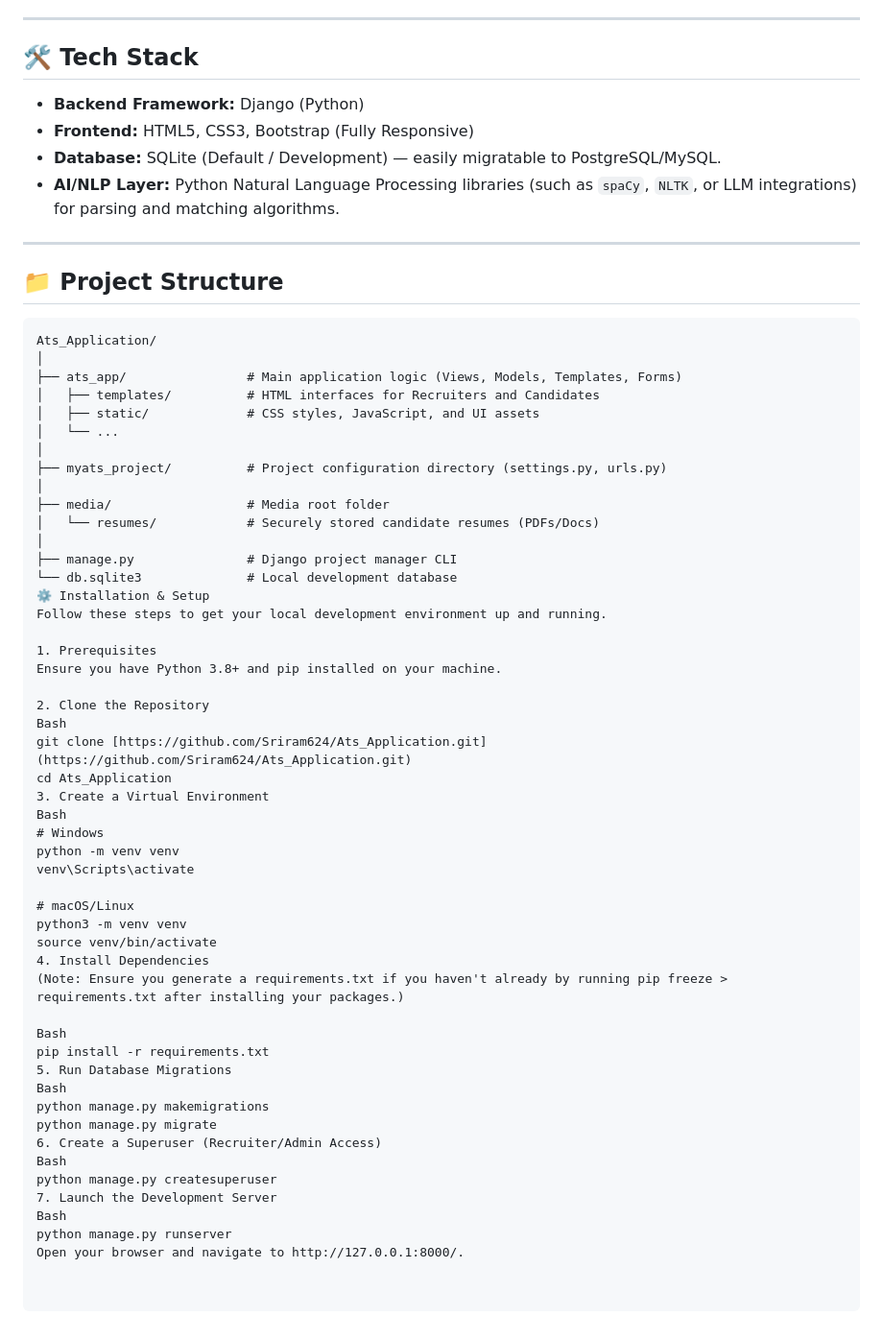
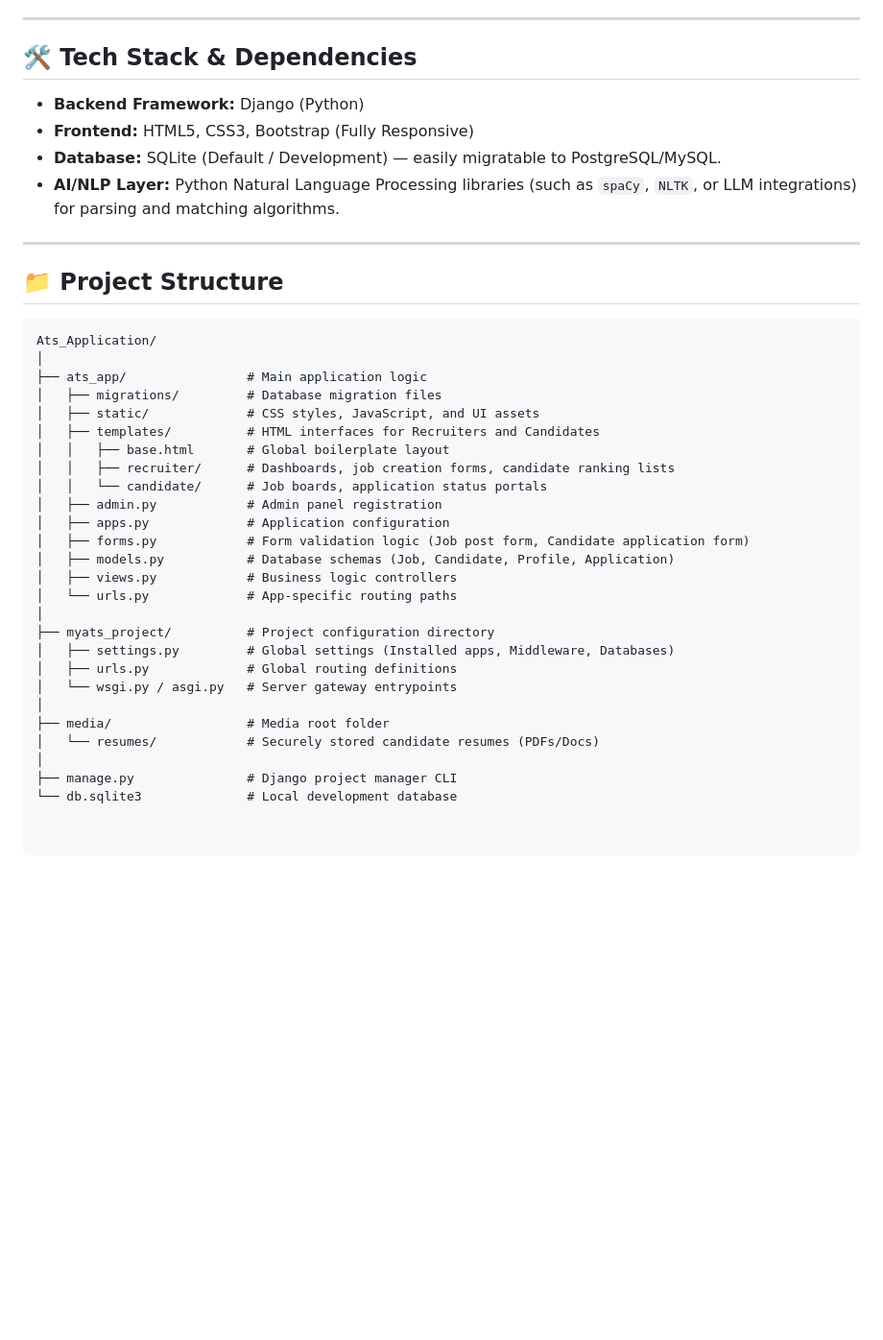
Before and after one commit to Sriram624/Ats_Application, a Markdown page: README.md, the part around the change. Shown at 96% size. Rendered like a GitHub page; blank space fills up the shorter version.

Commit message:
Revise README for Tech Stack and directory structure
Updated the Tech Stack section and improved directory structure details. Removed installation steps for brevity.

````diff
--- a/README.md
+++ b/README.md
@@ -23,7 +23,7 @@ A web-based **Applicant Tracking System (ATS)** built with **Django** and integr
 
 ---
 
-## 🛠️ Tech Stack
+## 🛠️ Tech Stack & Dependencies
 
 * **Backend Framework:** Django (Python)
 * **Frontend:** HTML5, CSS3, Bootstrap (Fully Responsive)
@@ -37,50 +37,27 @@ A web-based **Applicant Tracking System (ATS)** built with **Django** and integr
 ```text
 Ats_Application/
 │
-├── ats_app/                # Main application logic (Views, Models, Templates, Forms)
+├── ats_app/                # Main application logic
+│   ├── migrations/         # Database migration files
+│   ├── static/             # CSS styles, JavaScript, and UI assets
 │   ├── templates/          # HTML interfaces for Recruiters and Candidates
-│   ├── static/             # CSS styles, JavaScript, and UI assets
-│   └── ...
+│   │   ├── base.html       # Global boilerplate layout
+│   │   ├── recruiter/      # Dashboards, job creation forms, candidate ranking lists
+│   │   └── candidate/      # Job boards, application status portals
+│   ├── admin.py            # Admin panel registration
+│   ├── apps.py             # Application configuration
+│   ├── forms.py            # Form validation logic (Job post form, Candidate application form)
+│   ├── models.py           # Database schemas (Job, Candidate, Profile, Application)
+│   ├── views.py            # Business logic controllers
+│   └── urls.py             # App-specific routing paths
 │
-├── myats_project/          # Project configuration directory (settings.py, urls.py)
+├── myats_project/          # Project configuration directory
+│   ├── settings.py         # Global settings (Installed apps, Middleware, Databases)
+│   ├── urls.py             # Global routing definitions
+│   └── wsgi.py / asgi.py   # Server gateway entrypoints
 │
 ├── media/                  # Media root folder
 │   └── resumes/            # Securely stored candidate resumes (PDFs/Docs)
 │
 ├── manage.py               # Django project manager CLI
 └── db.sqlite3              # Local development database
-⚙️ Installation & Setup
-Follow these steps to get your local development environment up and running.
-
-1. Prerequisites
-Ensure you have Python 3.8+ and pip installed on your machine.
-
-2. Clone the Repository
-Bash
-git clone [https://github.com/Sriram624/Ats_Application.git](https://github.com/Sriram624/Ats_Application.git)
-cd Ats_Application
-3. Create a Virtual Environment
-Bash
-# Windows
-python -m venv venv
-venv\Scripts\activate
-
-# macOS/Linux
-python3 -m venv venv
-source venv/bin/activate
-4. Install Dependencies
-(Note: Ensure you generate a requirements.txt if you haven't already by running pip freeze > requirements.txt after installing your packages.)
-
-Bash
-pip install -r requirements.txt
-5. Run Database Migrations
-Bash
-python manage.py makemigrations
-python manage.py migrate
-6. Create a Superuser (Recruiter/Admin Access)
-Bash
-python manage.py createsuperuser
-7. Launch the Development Server
-Bash
-python manage.py runserver
-Open your browser and navigate to http://127.0.0.1:8000/.
````
